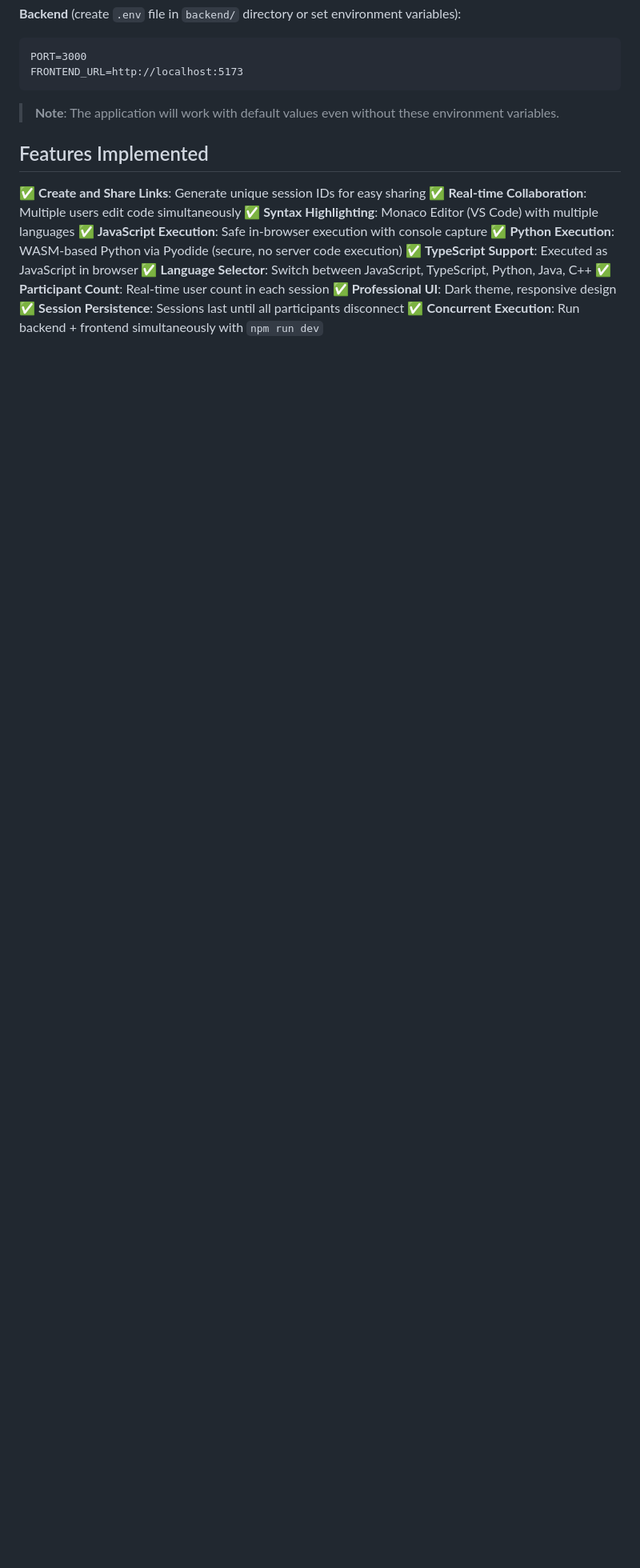
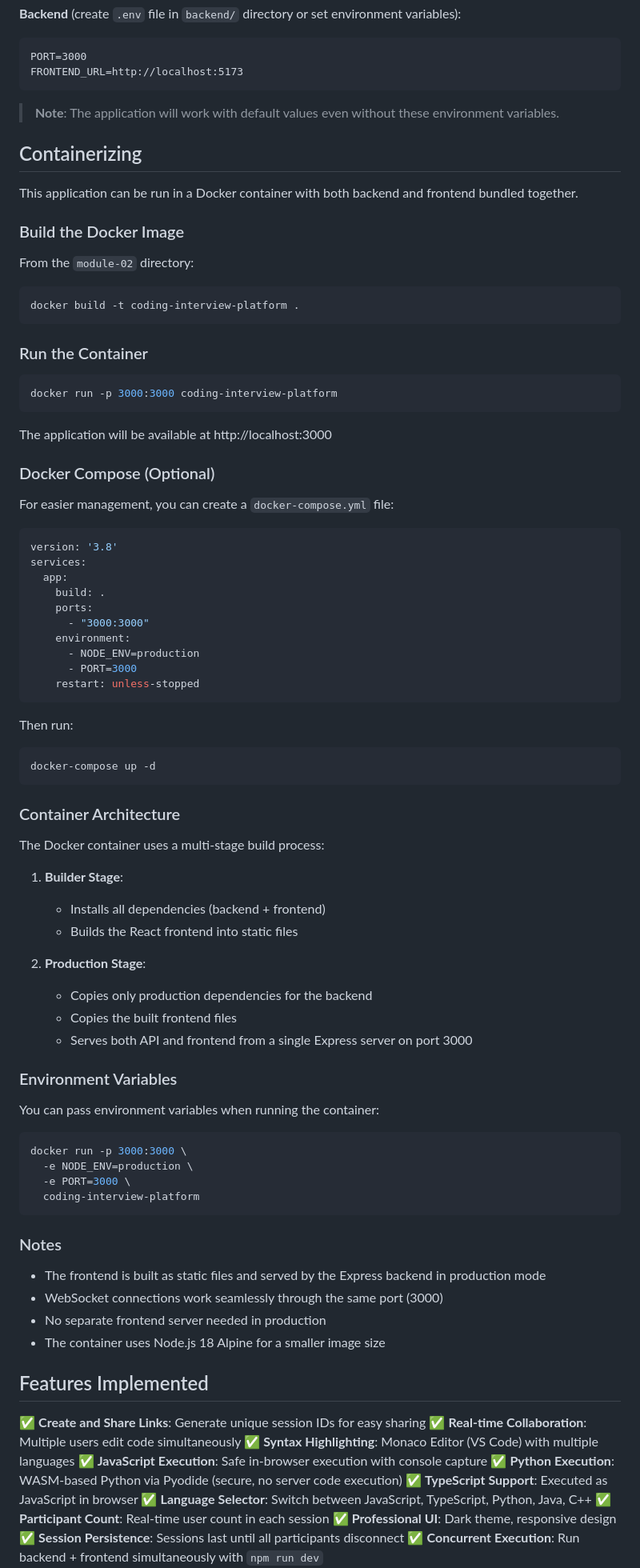
Before and after one commit to lucapug/ai-dev-tools-exercises, a Markdown page: module-02/README.md, the part around the change. Shown at 80% size. Rendered like a GitHub page; blank space fills up the shorter version.

Commit message:
updated README with a section Containerizing

````diff
--- a/module-02/README.md
+++ b/module-02/README.md
@@ -235,6 +235,80 @@ FRONTEND_URL=http://localhost:5173
 
 > **Note**: The application will work with default values even without these environment variables.
 
+## Containerizing
+
+This application can be run in a Docker container with both backend and frontend bundled together.
+
+### Build the Docker Image
+
+From the `module-02` directory:
+
+```bash
+docker build -t coding-interview-platform .
+```
+
+### Run the Container
+
+```bash
+docker run -p 3000:3000 coding-interview-platform
+```
+
+The application will be available at http://localhost:3000
+
+### Docker Compose (Optional)
+
+For easier management, you can create a `docker-compose.yml` file:
+
+```yaml
+version: '3.8'
+services:
+  app:
+    build: .
+    ports:
+      - "3000:3000"
+    environment:
+      - NODE_ENV=production
+      - PORT=3000
+    restart: unless-stopped
+```
+
+Then run:
+
+```bash
+docker-compose up -d
+```
+
+### Container Architecture
+
+The Docker container uses a multi-stage build process:
+
+1. **Builder Stage**:
+   - Installs all dependencies (backend + frontend)
+   - Builds the React frontend into static files
+
+2. **Production Stage**:
+   - Copies only production dependencies for the backend
+   - Copies the built frontend files
+   - Serves both API and frontend from a single Express server on port 3000
+
+### Environment Variables
+
+You can pass environment variables when running the container:
+
+```bash
+docker run -p 3000:3000 \
+  -e NODE_ENV=production \
+  -e PORT=3000 \
+  coding-interview-platform
+```
+
+### Notes
+
+- The frontend is built as static files and served by the Express backend in production mode
+- WebSocket connections work seamlessly through the same port (3000)
+- No separate frontend server needed in production
+- The container uses Node.js 18 Alpine for a smaller image size
+
 ## Features Implemented
 
 ✅ **Create and Share Links**: Generate unique session IDs for easy sharing
````
